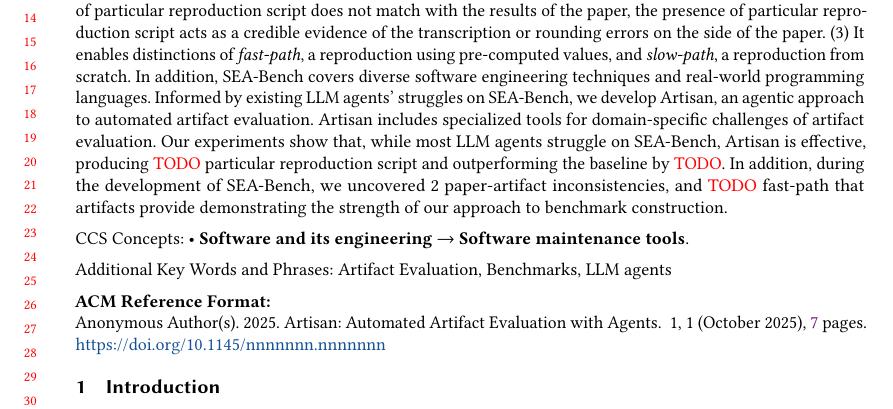
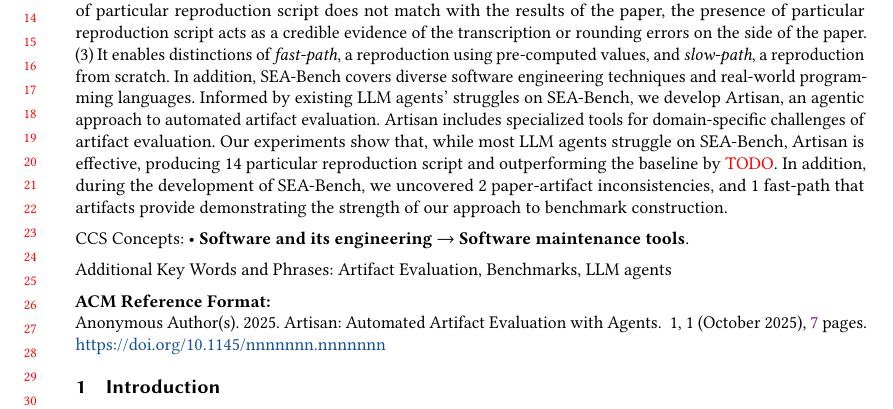
Before and after one commit to doehyunbaek/artisan-paper, a LaTeX paper (acm.tex): part of page 1 of 7, cut so that both start at the same text. Compiled offline with pdfLaTeX.

Commit message:
commit key metrics as of now

```diff
--- a/acm.tex
+++ b/acm.tex
@@ -38,10 +38,10 @@
 
 \newcommand\papersetsize{28}
 \newcommand\tablesetsize{101}
-\newcommand\particularscriptsize{\textcolor{red}{TODO}}
+\newcommand\particularscriptsize{14}
+\newcommand\inconsistenciessize{2}
+\newcommand\fastpathsize{1}
 \newcommand\particularscriptsizeoutperform{\textcolor{red}{TODO}}
-\newcommand\inconsistenciessize{2}
-\newcommand\fastpathsize{\textcolor{red}{TODO}}
 
 \newcommand\todo[1]{\textcolor{red}{TODO: #1}}
 
```
